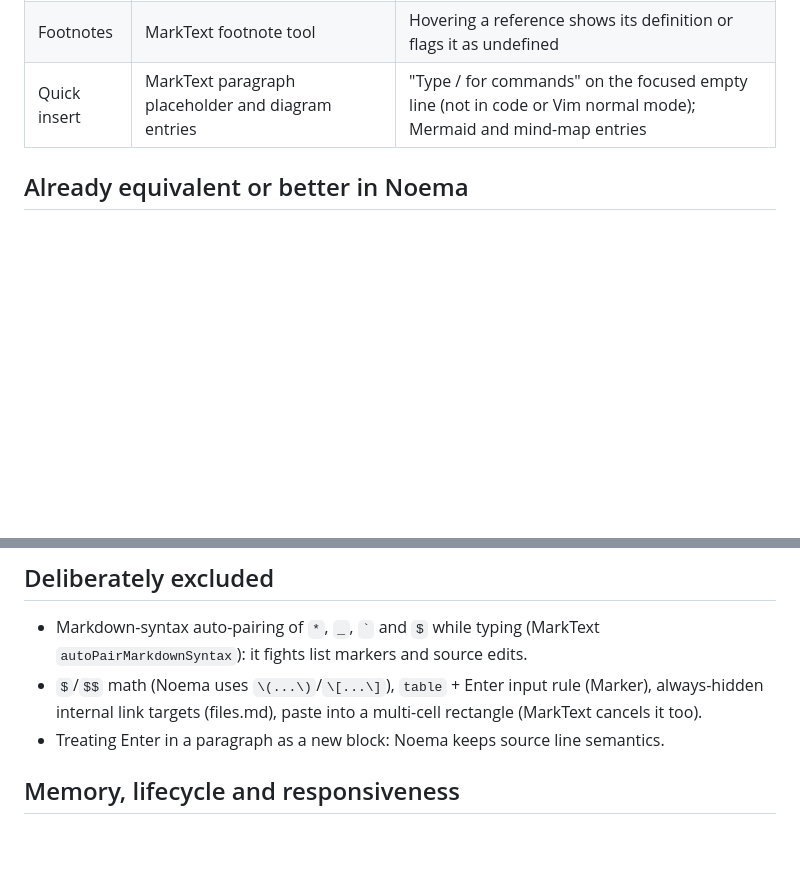
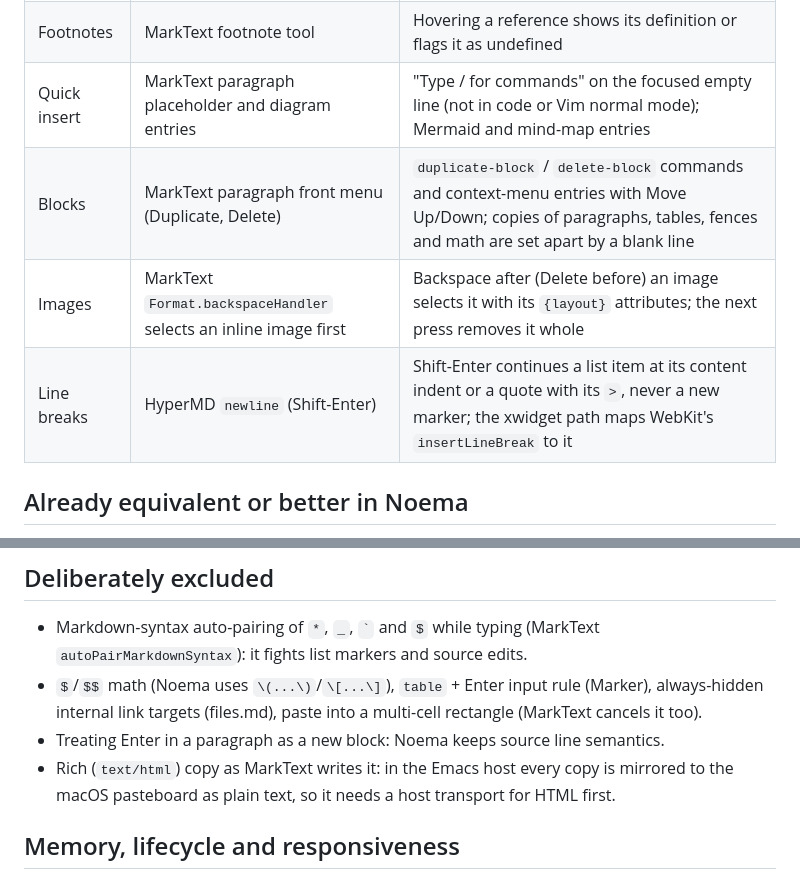
Before and after one commit to AaronHnoraA/Noema, a Markdown page: docs/marker-marktext-filesmd-study.md, 2 parts joined by grey strips. Rendered like a GitHub page; blank space fills up the shorter version.

Commit message:
Record block actions, image deletion and soft breaks in the study
Co-Authored-By: Claude Opus 5.5 <noreply@anthropic.com>

```diff
--- a/docs/marker-marktext-filesmd-study.md
+++ b/docs/marker-marktext-filesmd-study.md
@@ -30,6 +30,9 @@ only document model.
 | Media | files.md `fold-image`, Marker `ImageView` | `![](clip.mp4)` / `![](talk.mp3)` become native players (no autoplay) in editor and export |
 | Footnotes | MarkText footnote tool | Hovering a reference shows its definition or flags it as undefined |
 | Quick insert | MarkText paragraph placeholder and diagram entries | "Type / for commands" on the focused empty line (not in code or Vim normal mode); Mermaid and mind-map entries |
+| Blocks | MarkText paragraph front menu (Duplicate, Delete) | `duplicate-block` / `delete-block` commands and context-menu entries with Move Up/Down; copies of paragraphs, tables, fences and math are set apart by a blank line |
+| Images | MarkText `Format.backspaceHandler` selects an inline image first | Backspace after (Delete before) an image selects it with its `{layout}` attributes; the next press removes it whole |
+| Line breaks | HyperMD `newline` (Shift-Enter) | Shift-Enter continues a list item at its content indent or a quote with its `>`, never a new marker; the xwidget path maps WebKit's `insertLineBreak` to it |
 
 ## Already equivalent or better in Noema
 
@@ -48,6 +51,9 @@ resizing, block drag handles, language-picker for fences, word-sized undo.
   multi-cell rectangle (MarkText cancels it too).
 - Treating Enter in a paragraph as a new block: Noema keeps source line
   semantics.
+- Rich (`text/html`) copy as MarkText writes it: in the Emacs host every copy
+  is mirrored to the macOS pasteboard as plain text, so it needs a host
+  transport for HTML first.
 
 ## Memory, lifecycle and responsiveness
 
```
